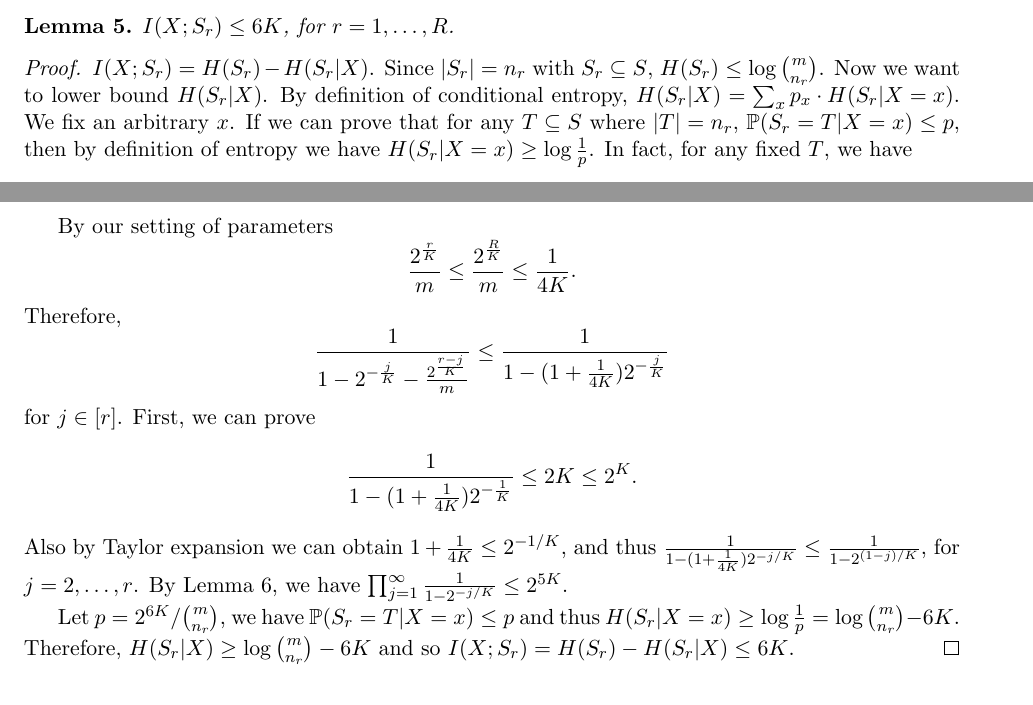
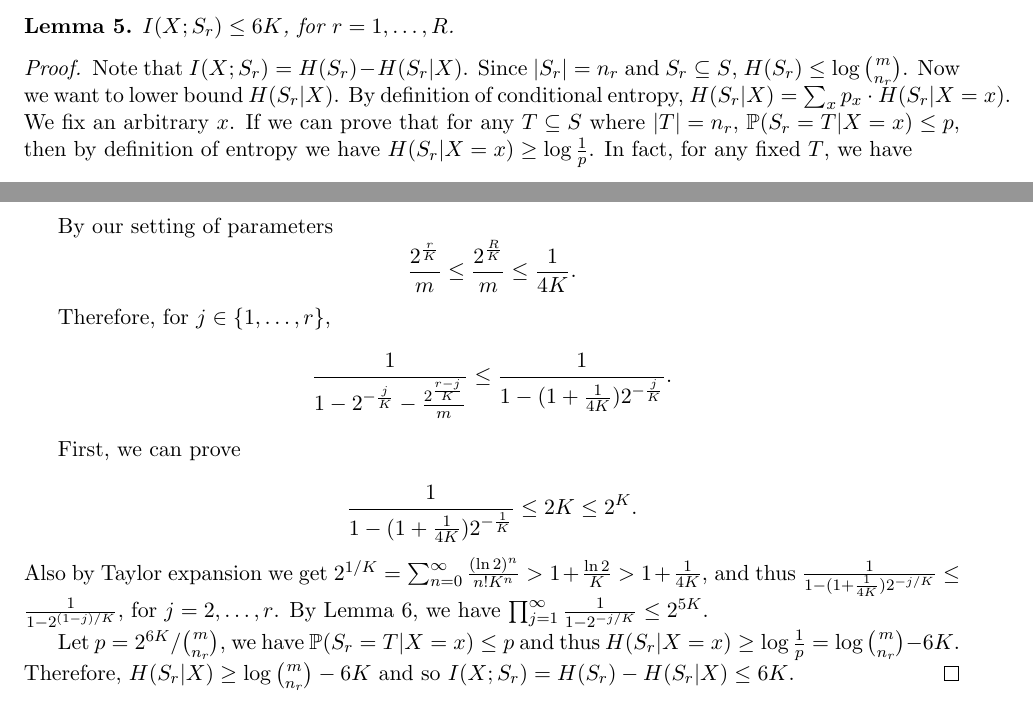
Before and after one commit to MobinY/Streaming-Data-Sampler-Memory-Bound, a LaTeX paper (paper.tex, which reads main.tex): two parts of pages 11 and 12 of 20, joined at a grey line, cut so that both start at the same text. Compiled offline with pdfLaTeX.

Commit message:
Fix a bug in Lemma 5 (We have 1+1/(4K)<=2^{1/K})

```diff
--- a/main.tex
+++ b/main.tex
@@ -142,7 +142,7 @@ $$H(X|Y)\le 1+(1-\E(f(X,Y)))\cdot b+\E(f(X,Y))\cdot (b-\log\frac{1}{\delta})=b+1
 \end{lemma}
 
 \begin{proof}
-  $I(X;S_r)=H(S_r)-H(S_r|X)$. Since $|S_r|=n_r$ with $S_r\subseteq S$, $H(S_r)\le \log {m \choose n_r}$. Now we want to lower bound $H(S_r|X)$. By definition of conditional entropy, $H(S_r|X)=\sum_x{p_x\cdot H(S_r|X=x)}$. We fix an arbitrary $x$. If we can prove that for any $T\subseteq S$ where $|T|=n_r$, $\Pr(S_r=T|X=x)\le p$, then by definition of entropy we have $H(S_r|X=x)\ge\log\frac{1}{p}$. In fact, for any fixed $T$, we have
+  Note that $I(X;S_r)=H(S_r)-H(S_r|X)$. Since $|S_r|=n_r$ and $S_r\subseteq S$, $H(S_r)\le \log {m \choose n_r}$. Now we want to lower bound $H(S_r|X)$. By definition of conditional entropy, $H(S_r|X)=\sum_x{p_x\cdot H(S_r|X=x)}$. We fix an arbitrary $x$. If we can prove that for any $T\subseteq S$ where $|T|=n_r$, $\Pr(S_r=T|X=x)\le p$, then by definition of entropy we have $H(S_r|X=x)\ge\log\frac{1}{p}$. In fact, for any fixed $T$, we have
 
   \begin{align}
     \Pr(S_r=T|X=x)\le \prod_{i=1}^{r}{\frac{{n_{i-1}-n_r-1 \choose n_{i-1}-n_i-1}}{{n_{i-1}-1 \choose n_{i-1}-n_i-1}}},
@@ -174,12 +174,15 @@ $$H(X|Y)\le 1+(1-\E(f(X,Y)))\cdot b+\E(f(X,Y))\cdot (b-\log\frac{1}{\delta})=b+1
   \end{align}
 
   By our setting of parameters
-$$\frac{2^{\frac rK}}m \le \frac{2^{\frac RK}}m \le \frac{1}{4K} .$$
-  Therefore,
-$$\frac{1}{1-2^{-\frac jK}-\frac{2^{\frac{r-j}{K}}}m}\le \frac{1}{1-(1+\frac{1}{4K})2^{-\frac jK}}$$
-for $j\in[r]$. First, we can prove
-$$\frac{1}{1-(1+\frac{1}{4K})2^{-\frac 1K}}\le 2K \le 2^K .$$
-  Also by Taylor expansion we can obtain $1+\frac{1}{4K}\le 2^{-1/K}$, and thus $\frac{1}{1-(1+\frac{1}{4K})2^{-j/K}}\le \frac{1}{1-2^{(1-j)/K}}$, for $j=2,\ldots, r$.
+  $$\frac{2^{\frac rK}}m \le \frac{2^{\frac RK}}m \le \frac{1}{4K} .$$
+
+  Therefore, for $j\in \{1,\ldots, r\}$,
+  $$\frac{1}{1-2^{-\frac jK}-\frac{2^{\frac{r-j}{K}}}m}\le \frac{1}{1-(1+\frac{1}{4K})2^{-\frac jK}}.$$
+
+  First, we can prove
+
+  $$\frac{1}{1-(1+\frac{1}{4K})2^{-\frac 1K}}\le 2K \le 2^K .$$
+  Also by Taylor expansion we get $2^{1/K} = \sum_{n=0}^{\infty}{\frac{(\ln 2 )^n}{n!K^n}} >1+\frac{\ln 2}{K}>1+\frac{1}{4K}$, and thus $\frac{1}{1-(1+\frac{1}{4K})2^{-j/K}}\le \frac{1}{1-2^{(1-j)/K}}$, for $j=2,\ldots, r$.
   By Lemma~\ref{lemma:Pochhammer}, we have $\prod_{j=1}^{\infty} \frac{1}{1-2^{-j/K}}\le 2^{5K}$.
 
   Let $p={2^{6K}}/{{m\choose n_r}}$, we have $\Pr(S_r=T|X=x)\le p$ and thus $H(S_r|X=x)\ge \log\frac{1}{p}=\log{{m\choose n_r}}-6K$. Therefore, $H(S_r|X)\ge \log{{m\choose n_r}}-6K$ and so $I(X;S_r)=H(S_r)-H(S_r|X)\le 6K$.
```
